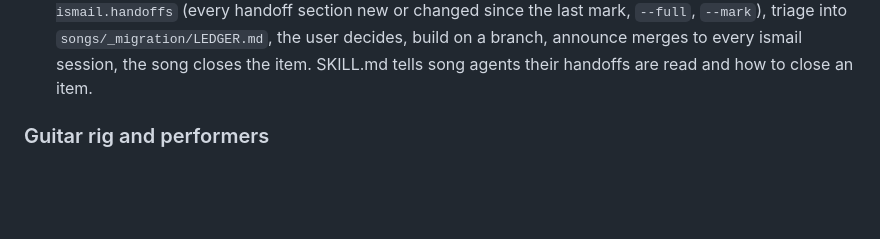
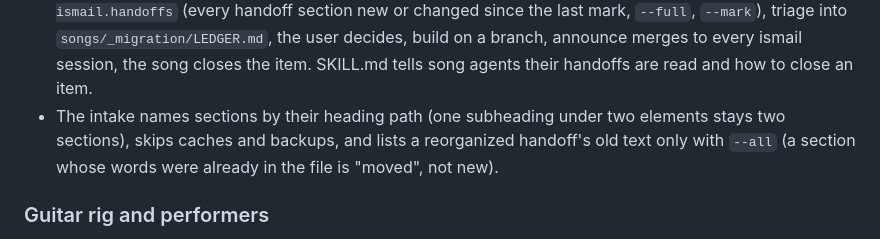
Before and after one commit to eddiehavila/ismail, a Markdown page: CHANGELOG.md, the part around the change. GitHub-like rendering; blank space fills up the shorter version.

Commit message:
CHANGELOG: handoff intake fixes

```diff
--- a/CHANGELOG.md
+++ b/CHANGELOG.md
@@ -30,6 +30,9 @@
   `python -m ismail.handoffs` (every handoff section new or changed since the last mark, `--full`, `--mark`),
   triage into `songs/_migration/LEDGER.md`, the user decides, build on a branch, announce merges to every ismail
   session, the song closes the item. SKILL.md tells song agents their handoffs are read and how to close an item.
+- The intake names sections by their heading path (one subheading under two elements stays two sections), skips
+  caches and backups, and lists a reorganized handoff's old text only with `--all` (a section whose words were
+  already in the file is "moved", not new).
 
 ### Guitar rig and performers
 
```
